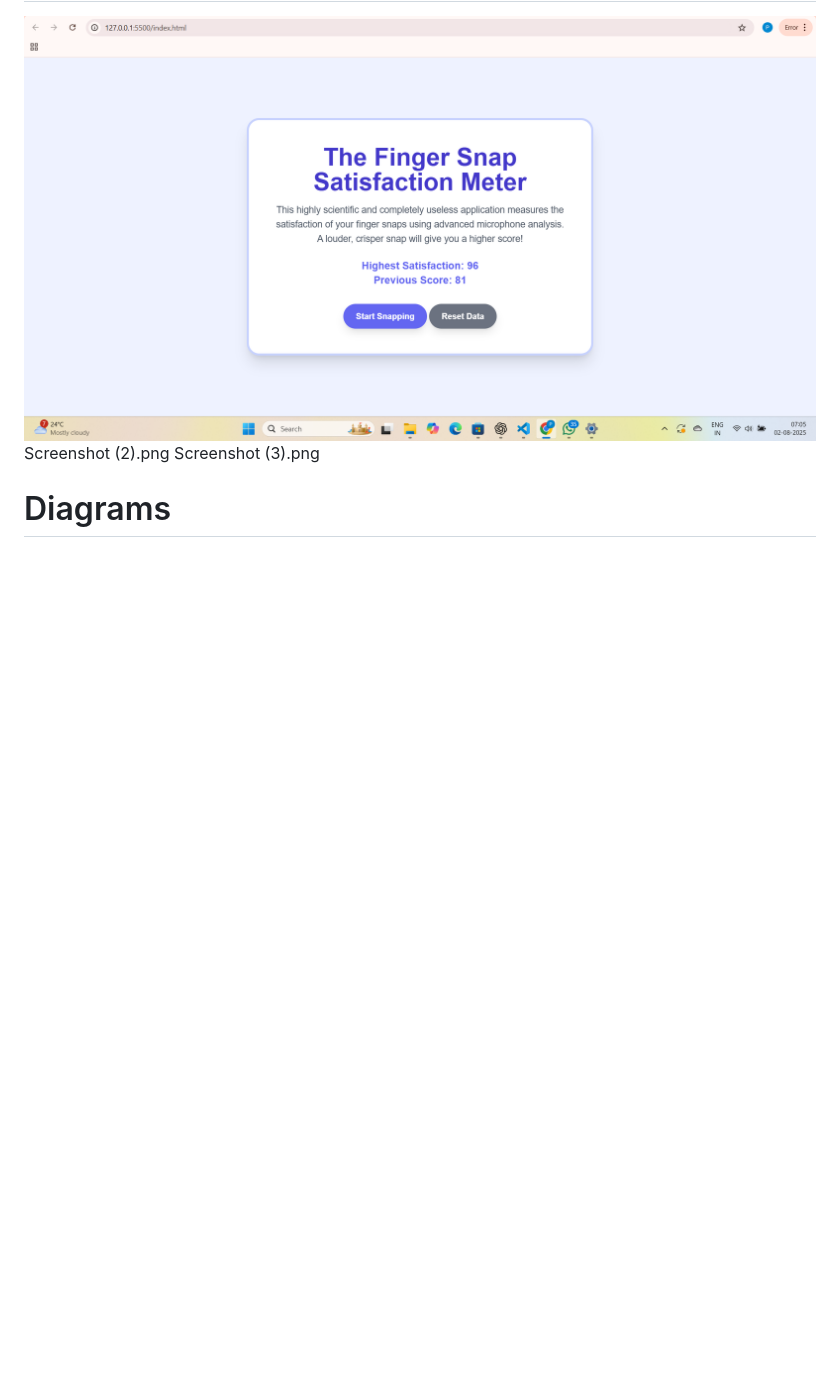
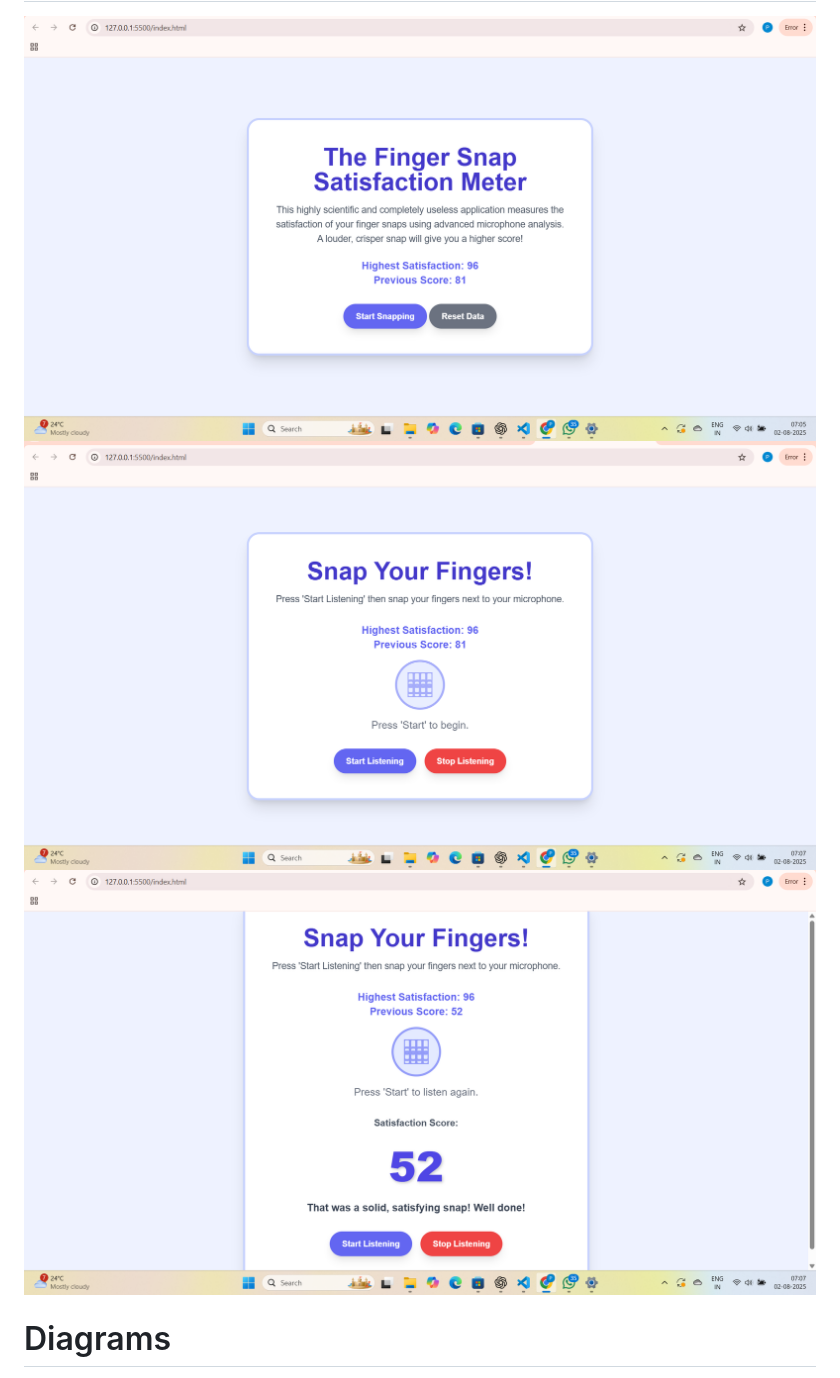
Before and after one commit to Ramzz-246/Snap-your-finger, a Markdown page: README.md, the part around the change. Drawn GitHub-style; blank space fills up the shorter version.

```diff
--- a/README.md
+++ b/README.md
@@ -327,8 +327,8 @@ Progressive Web App (PWA) features for offline use and installability.
 
 # Screenshots (Add at least 3)
 ![SS1](ss1.png)
-Screenshot (2).png
-Screenshot (3).png
+![SS2](ss2.png)
+![SS3](ss3.png)
 
 # Diagrams
 Below is a conceptual outline for a workflow/architecture diagram that visually explains the "Finger Snap Satisfaction Meter." You would use a tool like Lucidchart, draw.io, Excalidraw, or even simple drawing software to create this.
```
